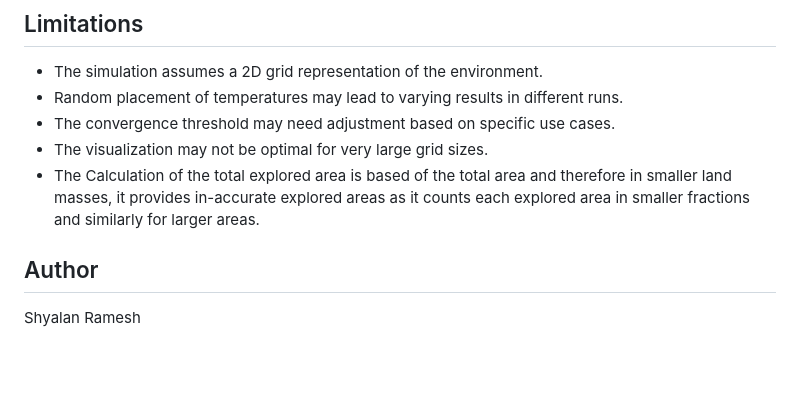
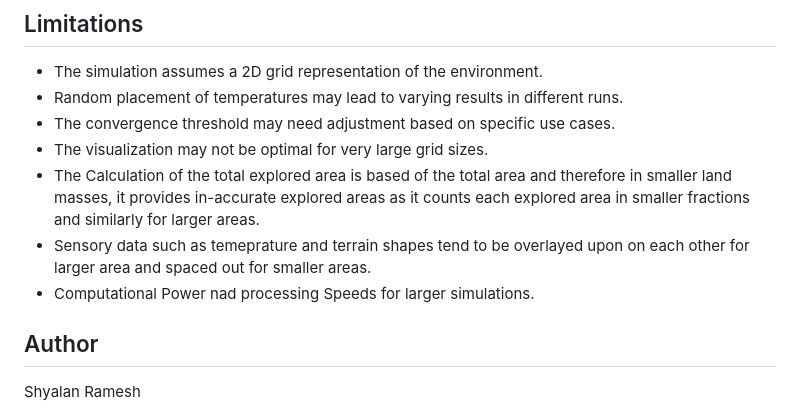
Before and after one commit to shyalan/Bio-Inspired-Robotic-Swarm-for-Environmental-Monitoring, a Markdown page: README.md, the part around the change. Rendered like a GitHub page; blank space fills up the shorter version.

```diff
--- a/README.md
+++ b/README.md
@@ -60,6 +60,8 @@ Animated GIFs showcase the simulation run and the efficiency graph, providing a
 - The convergence threshold may need adjustment based on specific use cases.
 - The visualization may not be optimal for very large grid sizes.
 - The Calculation of the total explored area is based of the total area and therefore in smaller land masses, it provides in-accurate explored areas as it counts each explored area in smaller fractions and similarly for larger areas.
+- Sensory data such as temeprature and terrain shapes tend to be overlayed upon on each other for larger area and spaced out for smaller areas.
+- Computational Power nad processing Speeds for larger simulations.
 
 ## Author
 
```
